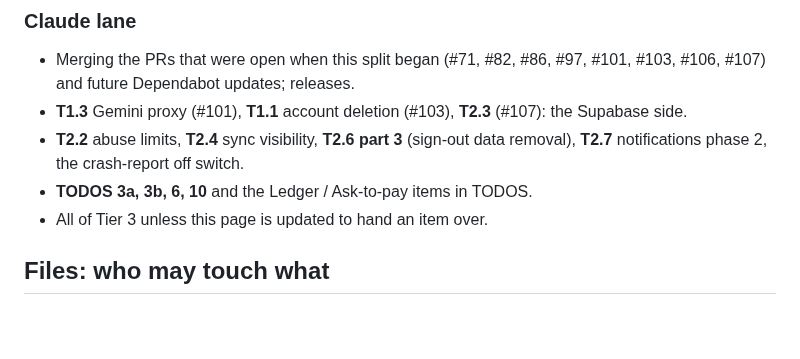
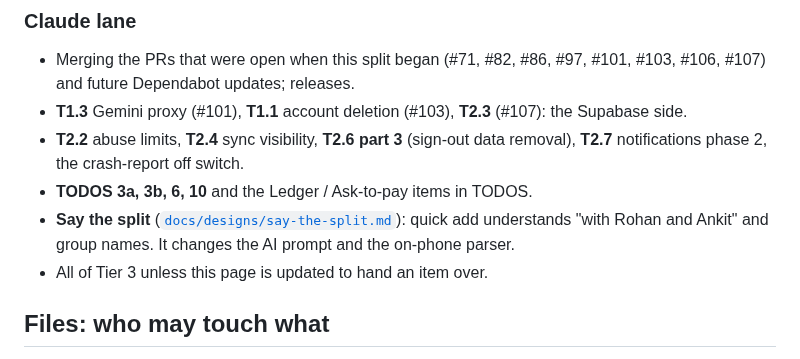
Before and after one commit to vaibhavcodesx/kharcha-paani, a Markdown page: docs/agents/work-split.md, the part around the change. GitHub-like rendering; blank space fills up the shorter version.

Commit message:
Work split: say the split is Claude's
Co-Authored-By: Claude Opus 5.5 <noreply@anthropic.com>

```diff
--- a/docs/agents/work-split.md
+++ b/docs/agents/work-split.md
@@ -44,6 +44,8 @@ If your lane is empty, stop and say so; don't borrow.
 - **T2.2** abuse limits, **T2.4** sync visibility, **T2.6 part 3** (sign-out data removal),
   **T2.7** notifications phase 2, the crash-report off switch.
 - **TODOS 3a, 3b, 6, 10** and the Ledger / Ask-to-pay items in TODOS.
+- **Say the split** ([`docs/designs/say-the-split.md`](../designs/say-the-split.md)): quick add
+  understands "with Rohan and Ankit" and group names. It changes the AI prompt and the on-phone parser.
 - All of Tier 3 unless this page is updated to hand an item over.
 
 ## Files: who may touch what
```
